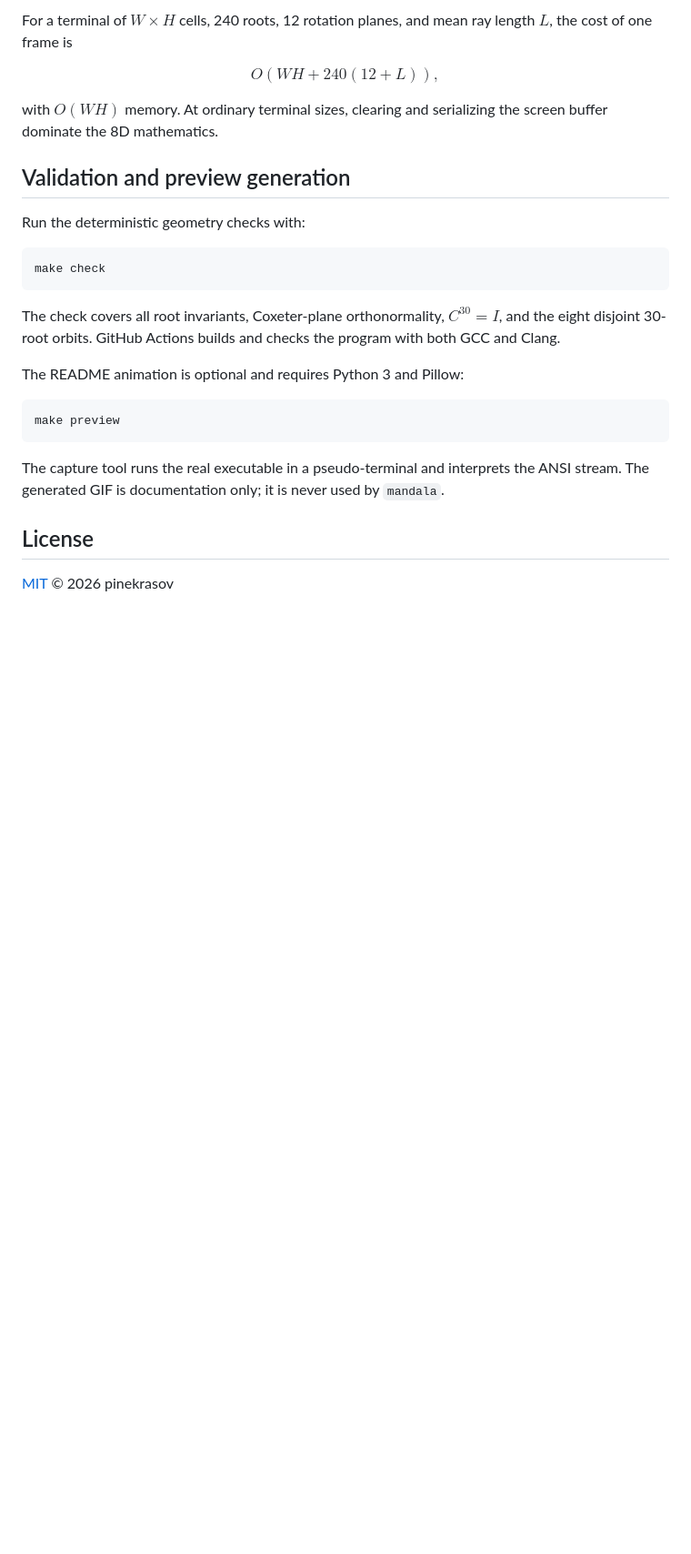
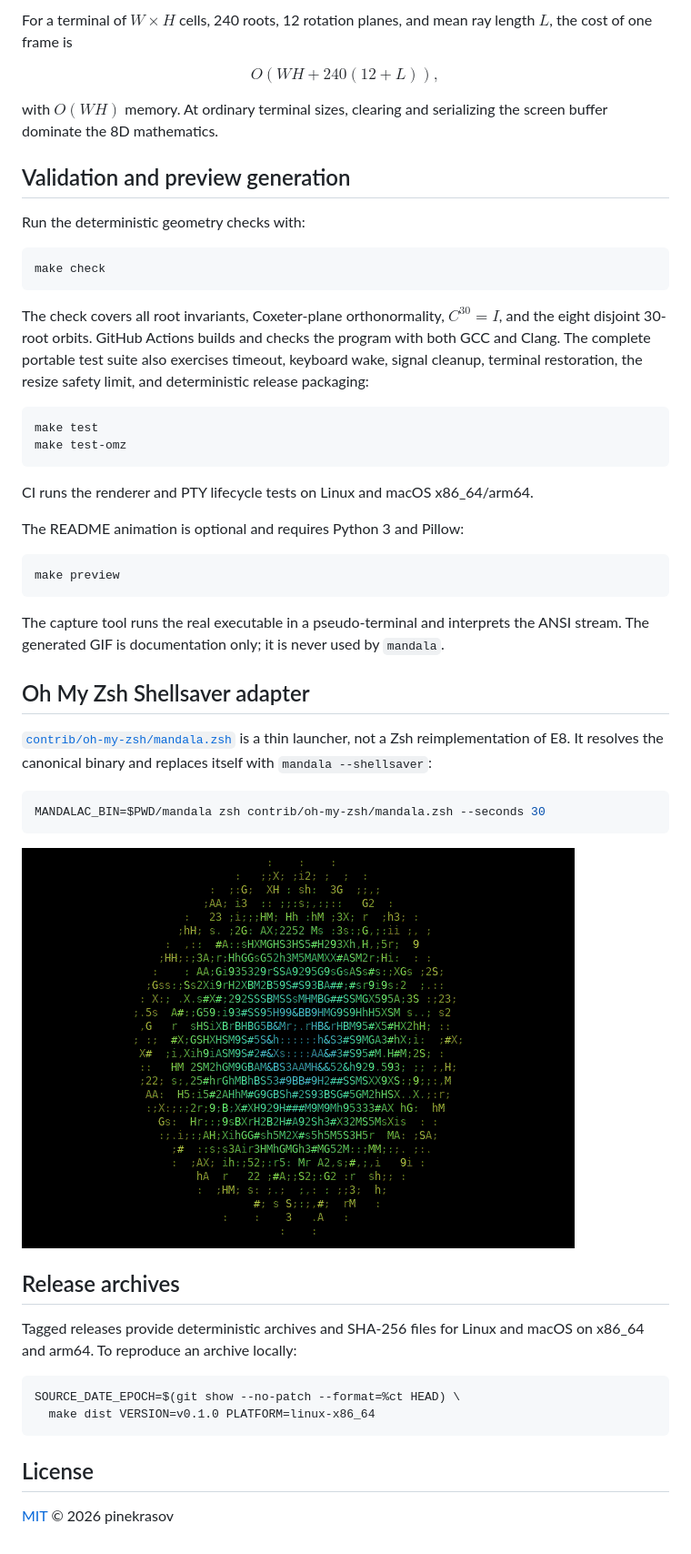
Before and after one commit to nekrasovp/mandalac, a Markdown page: README.md, the part around one of its changes. Shown at 91% size. Rendered like a GitHub page; pictures changed too: assets/omz-mandala.gif (added); blank space fills up the shorter version.

Commit message:
Add canonical shellsaver mode and OMZ adapter (#2)
Add terminal-safe shellsaver mode, a thin Oh My Zsh adapter, deterministic multi-platform packaging, and native Linux/macOS CI coverage.

````diff
--- a/README.md
+++ b/README.md
@@ -215,7 +229,16 @@ make check
 
 The check covers all root invariants, Coxeter-plane orthonormality,
 $C^{30}=I$, and the eight disjoint 30-root orbits. GitHub Actions builds and
-checks the program with both GCC and Clang.
+checks the program with both GCC and Clang. The complete portable test suite
+also exercises timeout, keyboard wake, signal cleanup, terminal restoration,
+the resize safety limit, and deterministic release packaging:
+
+```sh
+make test
+make test-omz
+```
+
+CI runs the renderer and PTY lifecycle tests on Linux and macOS x86_64/arm64.
 
 The README animation is optional and requires Python 3 and Pillow:
 
@@ -227,6 +250,28 @@ The capture tool runs the real executable in a pseudo-terminal and interprets
 the ANSI stream. The generated GIF is documentation only; it is never used by
 `mandala`.
 
+## Oh My Zsh Shellsaver adapter
+
+[`contrib/oh-my-zsh/mandala.zsh`](contrib/oh-my-zsh/mandala.zsh) is a thin
+launcher, not a Zsh reimplementation of E8. It resolves the canonical binary
+and replaces itself with `mandala --shellsaver`:
+
+```sh
+MANDALAC_BIN=$PWD/mandala zsh contrib/oh-my-zsh/mandala.zsh --seconds 30
+```
+
+![Animated Oh My Zsh mandala preview](assets/omz-mandala.gif)
+
+## Release archives
+
+Tagged releases provide deterministic archives and SHA-256 files for Linux and
+macOS on x86_64 and arm64. To reproduce an archive locally:
+
+```sh
+SOURCE_DATE_EPOCH=$(git show --no-patch --format=%ct HEAD) \
+  make dist VERSION=v0.1.0 PLATFORM=linux-x86_64
+```
+
 ## License
 
 [MIT](LICENSE) © 2026 pinekrasov
````
Also changed, not shown: other parts of README.md (+16 -2 lines), contrib/oh-my-zsh/README.md (added, +48 -0 lines), 10 other files.
